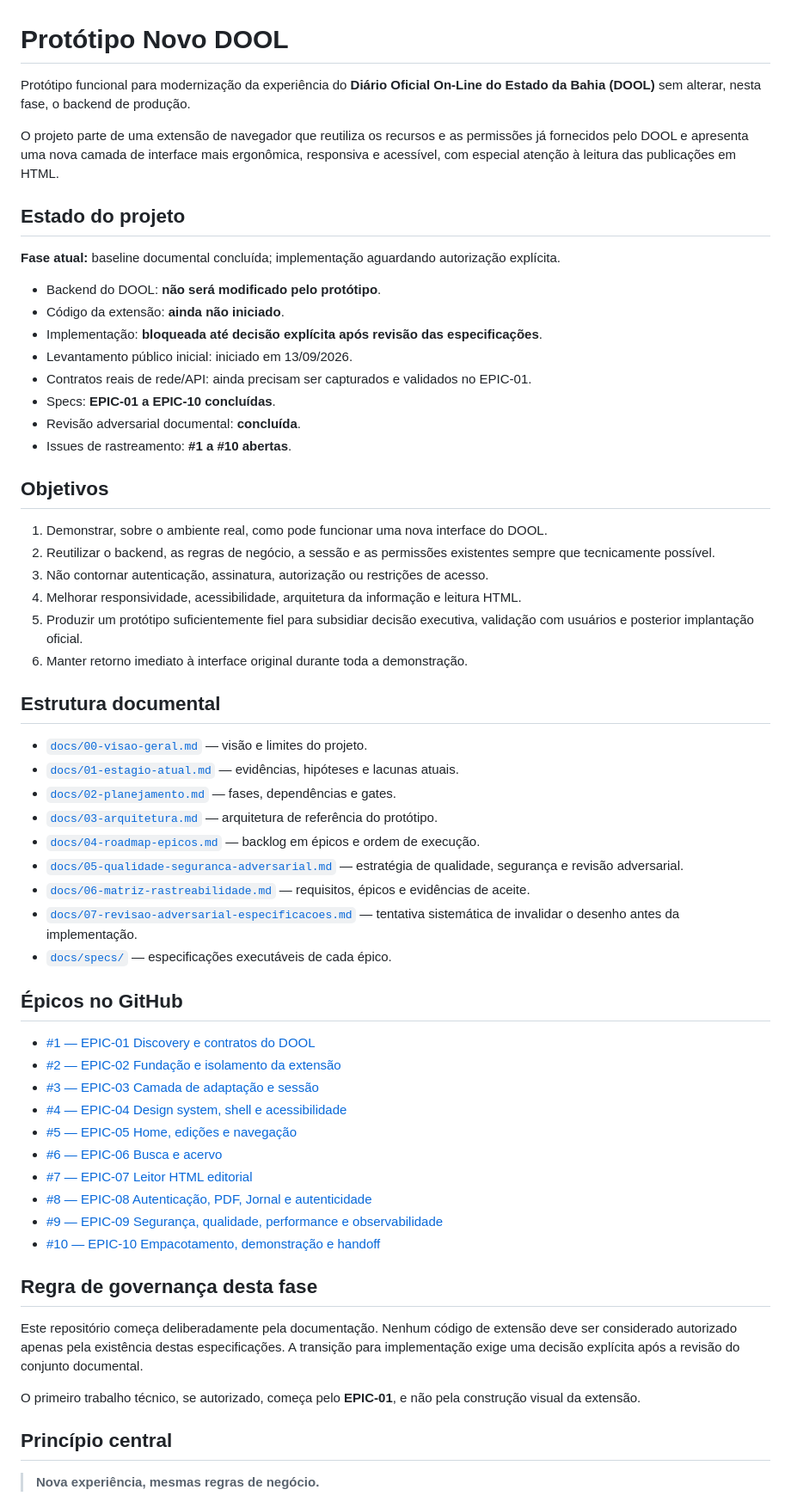
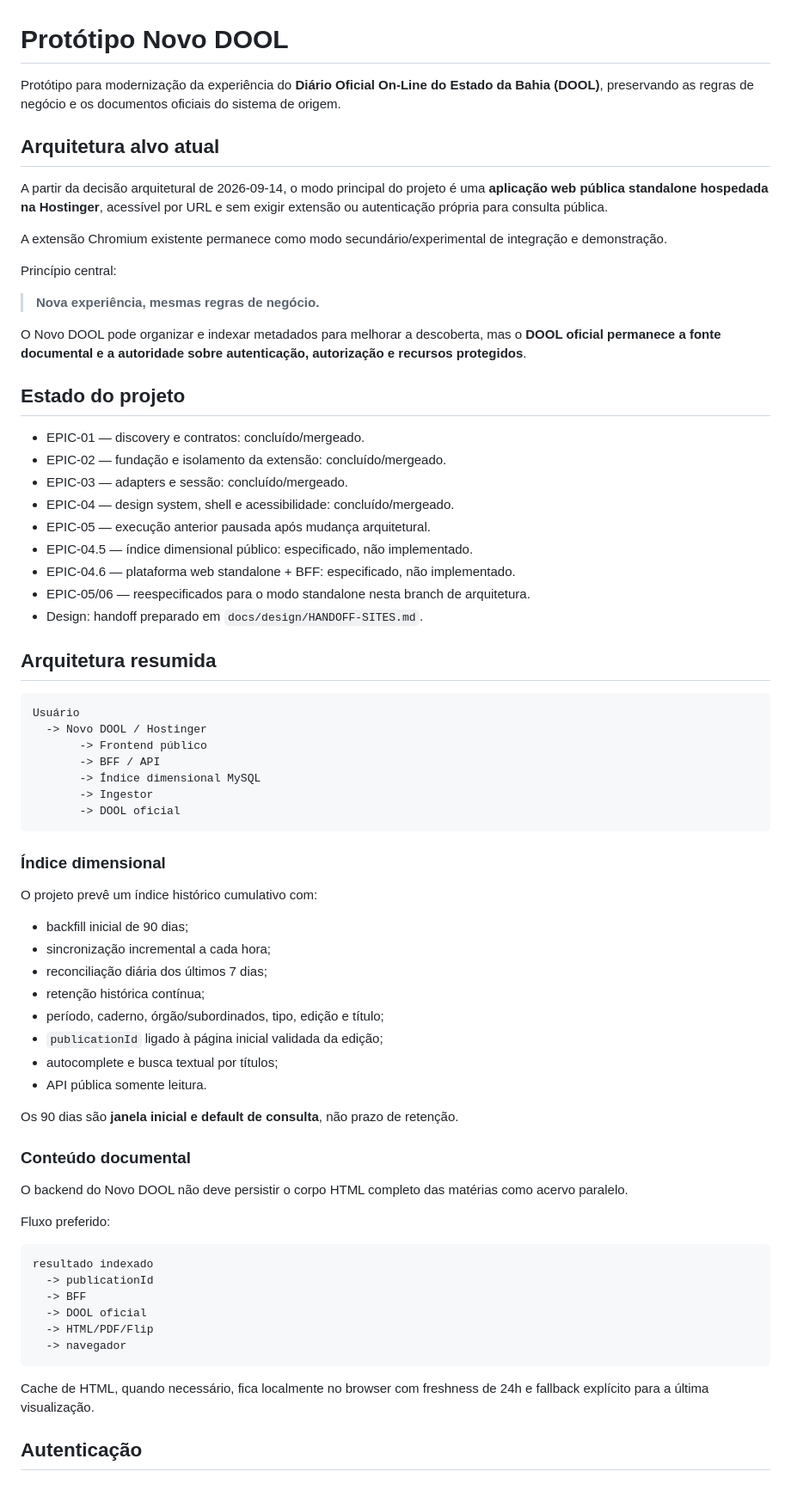
Before and after one commit to guedesle/prototipo-novo-dool, a Markdown page: README.md, the part around one of its changes. Shown at 86% size. GitHub-like rendering.

Commit message:
docs: refresh README for standalone Novo DOOL

````diff
--- a/README.md
+++ b/README.md
@@ -1,63 +1,74 @@
 # Protótipo Novo DOOL
 
-Protótipo funcional para modernização da experiência do **Diário Oficial On-Line do Estado da Bahia (DOOL)** sem alterar, nesta fase, o backend de produção.
+Protótipo para modernização da experiência do **Diário Oficial On-Line do Estado da Bahia (DOOL)**, preservando as regras de negócio e os documentos oficiais do sistema de origem.
 
-O projeto parte de uma extensão de navegador que reutiliza os recursos e as permissões já fornecidos pelo DOOL e apresenta uma nova camada de interface mais ergonômica, responsiva e acessível, com especial atenção à leitura das publicações em HTML.
+## Arquitetura alvo atual
+
+A partir da decisão arquitetural de 2026-09-14, o modo principal do projeto é uma **aplicação web pública standalone hospedada na Hostinger**, acessível por URL e sem exigir extensão ou autenticação própria para consulta pública.
+
+A extensão Chromium existente permanece como modo secundário/experimental de integração e demonstração.
+
+Princípio central:
+
+> **Nova experiência, mesmas regras de negócio.**
+
+O Novo DOOL pode organizar e indexar metadados para melhorar a descoberta, mas o **DOOL oficial permanece a fonte documental e a autoridade sobre autenticação, autorização e recursos protegidos**.
 
 ## Estado do projeto
 
-**Fase atual:** baseline documental concluída; implementação aguardando autorização explícita.
+- EPIC-01 — discovery e contratos: concluído/mergeado.
+- EPIC-02 — fundação e isolamento da extensão: concluído/mergeado.
+- EPIC-03 — adapters e sessão: concluído/mergeado.
+- EPIC-04 — design system, shell e acessibilidade: concluído/mergeado.
+- EPIC-05 — execução anterior pausada após mudança arquitetural.
+- EPIC-04.5 — índice dimensional público: especificado, não implementado.
+- EPIC-04.6 — plataforma web standalone + BFF: especificado, não implementado.
+- EPIC-05/06 — reespecificados para o modo standalone nesta branch de arquitetura.
+- Design: handoff preparado em `docs/design/HANDOFF-SITES.md`.
 
-- Backend do DOOL: **não será modificado pelo protótipo**.
-- Código da extensão: **ainda não iniciado**.
-- Implementação: **bloqueada até decisão explícita após revisão das especificações**.
-- Levantamento público inicial: iniciado em 13/09/2026.
-- Contratos reais de rede/API: ainda precisam ser capturados e validados no EPIC-01.
-- Specs: **EPIC-01 a EPIC-10 concluídas**.
-- Revisão adversarial documental: **concluída**.
-- Issues de rastreamento: **#1 a #10 abertas**.
+## Arquitetura resumida
 
-## Objetivos
+```text
+Usuário
+  -> Novo DOOL / Hostinger
+       -> Frontend público
+       -> BFF / API
+       -> Índice dimensional MySQL
+       -> Ingestor
+       -> DOOL oficial
+```
 
-1. Demonstrar, sobre o ambiente real, como pode funcionar uma nova interface do DOOL.
-2. Reutilizar o backend, as regras de negócio, a sessão e as permissões existentes sempre que tecnicamente possível.
-3. Não contornar autenticação, assinatura, autorização ou restrições de acesso.
-4. Melhorar responsividade, acessibilidade, arquitetura da informação e leitura HTML.
-5. Produzir um protótipo suficientemente fiel para subsidiar decisão executiva, validação com usuários e posterior implantação oficial.
-6. Manter retorno imediato à interface original durante toda a demonstração.
+### Índice dimensional
 
-## Estrutura documental
+O projeto prevê um índice histórico cumulativo com:
 
-- [`docs/00-visao-geral.md`](docs/00-visao-geral.md) — visão e limites do projeto.
-- [`docs/01-estagio-atual.md`](docs/01-estagio-atual.md) — evidências, hipóteses e lacunas atuais.
-- [`docs/02-planejamento.md`](docs/02-planejamento.md) — fases, dependências e gates.
-- [`docs/03-arquitetura.md`](docs/03-arquitetura.md) — arquitetura de referência do protótipo.
-- [`docs/04-roadmap-epicos.md`](docs/04-roadmap-epicos.md) — backlog em épicos e ordem de execução.
-- [`docs/05-qualidade-seguranca-adversarial.md`](docs/05-qualidade-seguranca-adversarial.md) — estratégia de qualidade, segurança e revisão adversarial.
-- [`docs/06-matriz-rastreabilidade.md`](docs/06-matriz-rastreabilidade.md) — requisitos, épicos e evidências de aceite.
-- [`docs/07-revisao-adversarial-especificacoes.md`](docs/07-revisao-adversarial-especificacoes.md) — tentativa sistemática de invalidar o desenho antes da implementação.
-- [`docs/specs/`](docs/specs/) — especificações executáveis de cada épico.
+- backfill inicial de 90 dias;
+- sincronização incremental a cada hora;
+- reconciliação diária dos últimos 7 dias;
+- retenção histórica contínua;
+- período, caderno, órgão/subordinados, tipo, edição e título;
+- `publicationId` ligado à página inicial validada da edição;
+- autocomplete e busca textual por títulos;
+- API pública somente leitura.
 
-## Épicos no GitHub
+Os 90 dias são **janela inicial e default de consulta**, não prazo de retenção.
 
-- [#1 — EPIC-01 Discovery e contratos do DOOL](https://github.com/guedesle/prototipo-novo-dool/issues/1)
-- [#2 — EPIC-02 Fundação e isolamento da extensão](https://github.com/guedesle/prototipo-novo-dool/issues/2)
-- [#3 — EPIC-03 Camada de adaptação e sessão](https://github.com/guedesle/prototipo-novo-dool/issues/3)
-- [#4 — EPIC-04 Design system, shell e acessibilidade](https://github.com/guedesle/prototipo-novo-dool/issues/4)
-- [#5 — EPIC-05 Home, edições e navegação](https://github.com/guedesle/prototipo-novo-dool/issues/5)
-- [#6 — EPIC-06 Busca e acervo](https://github.com/guedesle/prototipo-novo-dool/issues/6)
-- [#7 — EPIC-07 Leitor HTML editorial](https://github.com/guedesle/prototipo-novo-dool/issues/7)
-- [#8 — EPIC-08 Autenticação, PDF, Jornal e autenticidade](https://github.com/guedesle/prototipo-novo-dool/issues/8)
-- [#9 — EPIC-09 Segurança, qualidade, performance e observabilidade](https://github.com/guedesle/prototipo-novo-dool/issues/9)
-- [#10 — EPIC-10 Empacotamento, demonstração e handoff](https://github.com/guedesle/prototipo-novo-dool/issues/10)
+### Conteúdo documental
 
-## Regra de governança desta fase
+O backend do Novo DOOL não deve persistir o corpo HTML completo das matérias como acervo paralelo.
 
-Este repositório começa deliberadamente pela documentação. Nenhum código de extensão deve ser considerado autorizado apenas pela existência destas especificações. A transição para implementação exige uma decisão explícita após a revisão do conjunto documental.
+Fluxo preferido:
 
-O primeiro trabalho técnico, se autorizado, começa pelo **EPIC-01**, e não pela construção visual da extensão.
+```text
+resultado indexado
+  -> publicationId
+  -> BFF
+  -> DOOL oficial
+  -> HTML/PDF/Flip
+  -> navegador
+```
 
-## Princípio central
+Cache de HTML, quando necessário, fica localmente no browser com freshness de 24h e fallback explícito para a última visualização.
 
-> **Nova experiência, mesmas regras de negócio.**
+## Autenticação
 
````
Also changed, not shown: other parts of README.md (+49 -1 lines).
